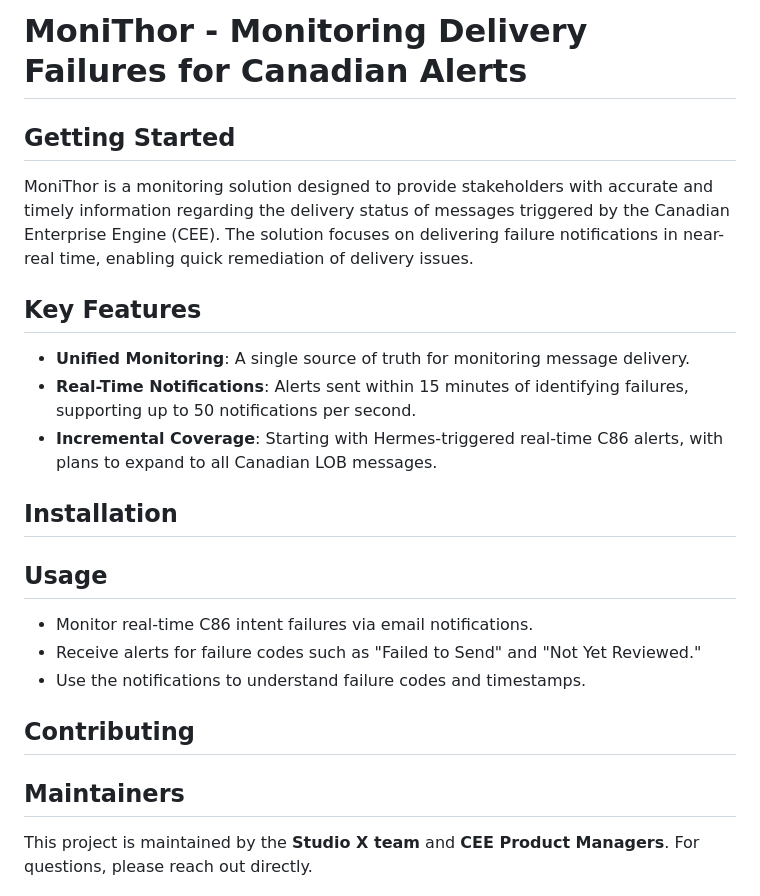
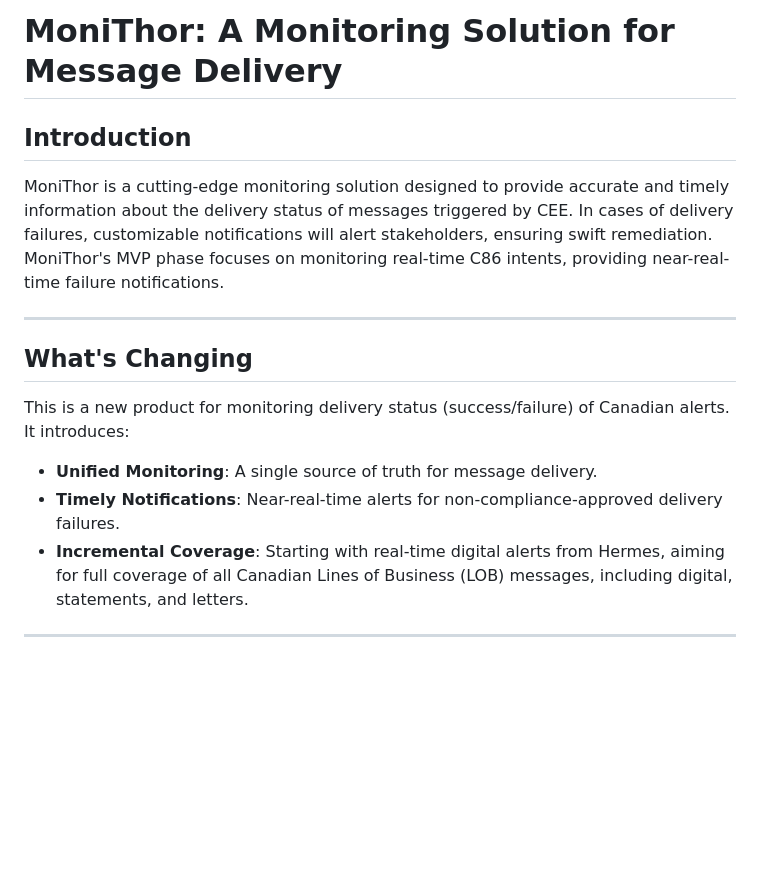
Before and after one commit to nightthinkerdawnreddy/karthikunnam, a Markdown page: README.md, the part around the change printed below. Rendered like a GitHub page; blank space fills up the shorter version.

```diff
--- a/README.md
+++ b/README.md
@@ -1,23 +1,18 @@
-# MoniThor - Monitoring Delivery Failures for Canadian Alerts
+# MoniThor: A Monitoring Solution for Message Delivery
 
-## Getting Started
-MoniThor is a monitoring solution designed to provide stakeholders with accurate and timely information regarding the delivery status of messages triggered by the Canadian Enterprise Engine (CEE). The solution focuses on delivering failure notifications in near-real time, enabling quick remediation of delivery issues.
+## Introduction
 
-## Key Features
-- **Unified Monitoring**: A single source of truth for monitoring message delivery.
-- **Real-Time Notifications**: Alerts sent within 15 minutes of identifying failures, supporting up to 50 notifications per second.
-- **Incremental Coverage**: Starting with Hermes-triggered real-time C86 alerts, with plans to expand to all Canadian LOB messages.
+MoniThor is a cutting-edge monitoring solution designed to provide accurate and timely information about the delivery status of messages triggered by CEE. In cases of delivery failures, customizable notifications will alert stakeholders, ensuring swift remediation. MoniThor's MVP phase focuses on monitoring real-time C86 intents, providing near-real-time failure notifications.
 
-## Installation
+---
 
-## Usage
-- Monitor real-time C86 intent failures via email notifications.
-- Receive alerts for failure codes such as "Failed to Send" and "Not Yet Reviewed."
-- Use the notifications to understand failure codes and timestamps.
+## What's Changing
 
-## Contributing
+This is a new product for monitoring delivery status (success/failure) of Canadian alerts. It introduces:
 
+- **Unified Monitoring**: A single source of truth for message delivery.
+- **Timely Notifications**: Near-real-time alerts for non-compliance-approved delivery failures.
+- **Incremental Coverage**: Starting with real-time digital alerts from Hermes, aiming for full coverage of all Canadian Lines of Business (LOB) messages, including digital, statements, and letters.
 
-## Maintainers
-This project is maintained by the **Studio X team** and **CEE Product Managers**. For questions, please reach out directly.
+---
 
```
Also changed, not shown: other parts of README.md (+85 -56 lines).
